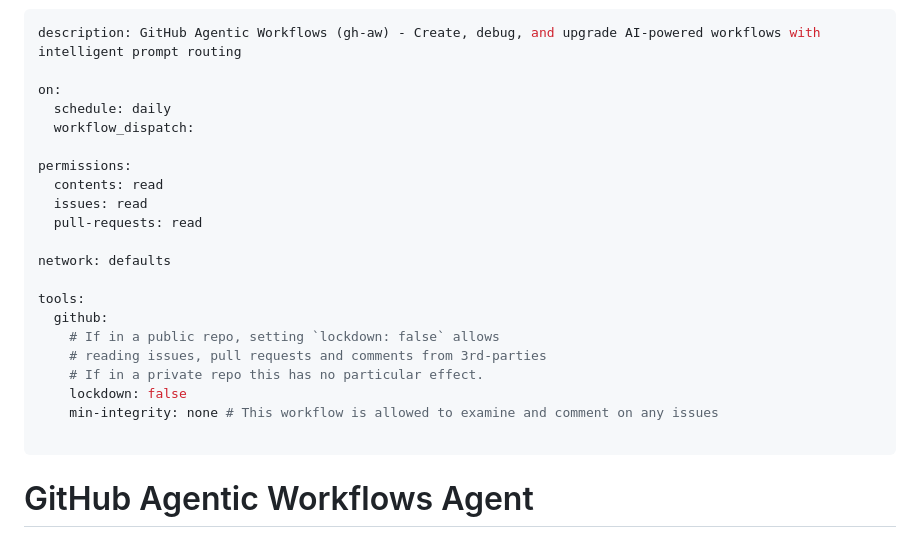
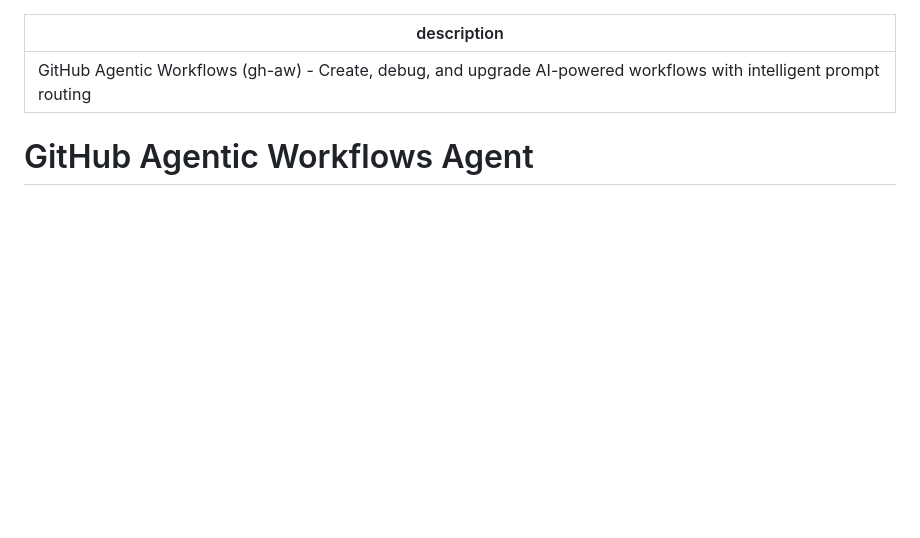
Before and after one commit to qkfang/ghc-demo-mcp-skill, a Markdown page: .github/agents/agentic-workflows.agent.md, the part around the change. GitHub-like rendering; blank space fills up the shorter version.

Commit message:
Remove daily schedule and permissions from agentic workflows configuration

```diff
--- a/.github/agents/agentic-workflows.agent.md
+++ b/.github/agents/agentic-workflows.agent.md
@@ -1,25 +1,5 @@
 ---
 description: GitHub Agentic Workflows (gh-aw) - Create, debug, and upgrade AI-powered workflows with intelligent prompt routing
-
-on:
-  schedule: daily
-  workflow_dispatch:
-
-permissions:
-  contents: read
-  issues: read
-  pull-requests: read
-
-network: defaults
-
-tools:
-  github:
-    # If in a public repo, setting `lockdown: false` allows
-    # reading issues, pull requests and comments from 3rd-parties
-    # If in a private repo this has no particular effect.
-    lockdown: false
-    min-integrity: none # This workflow is allowed to examine and comment on any issues
-
 ---
 
 # GitHub Agentic Workflows Agent
```
